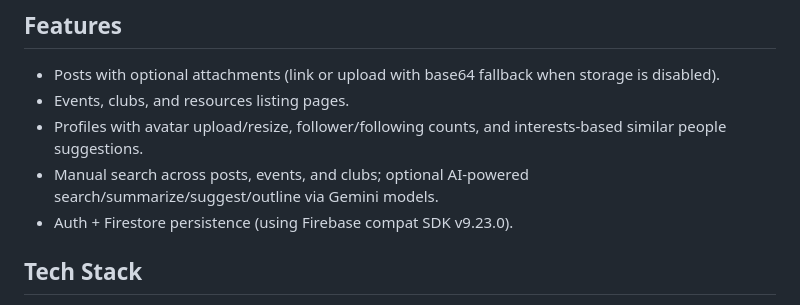
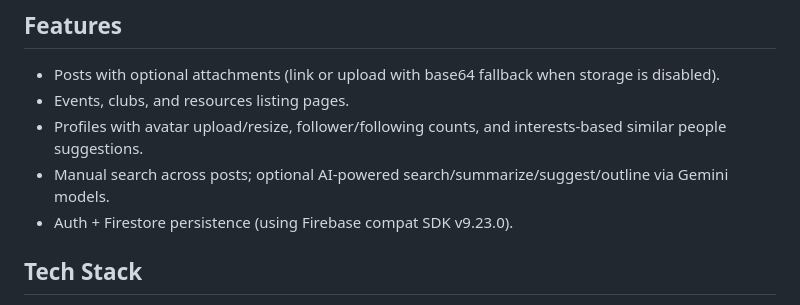
Before and after one commit to navaneedan07/openhub, a Markdown page: README.md, the part around the change. GitHub-like rendering.

Commit message:
Update .\README.md

```diff
--- a/README.md
+++ b/README.md
@@ -6,7 +6,7 @@ A lightweight campus community web app for sharing posts, events, clubs, resourc
 - Posts with optional attachments (link or upload with base64 fallback when storage is disabled).
 - Events, clubs, and resources listing pages.
 - Profiles with avatar upload/resize, follower/following counts, and interests-based similar people suggestions.
-- Manual search across posts, events, and clubs; optional AI-powered search/summarize/suggest/outline via Gemini models.
+- Manual search across posts; optional AI-powered search/summarize/suggest/outline via Gemini models.
 - Auth + Firestore persistence (using Firebase compat SDK v9.23.0).
 
 ## Tech Stack
```
